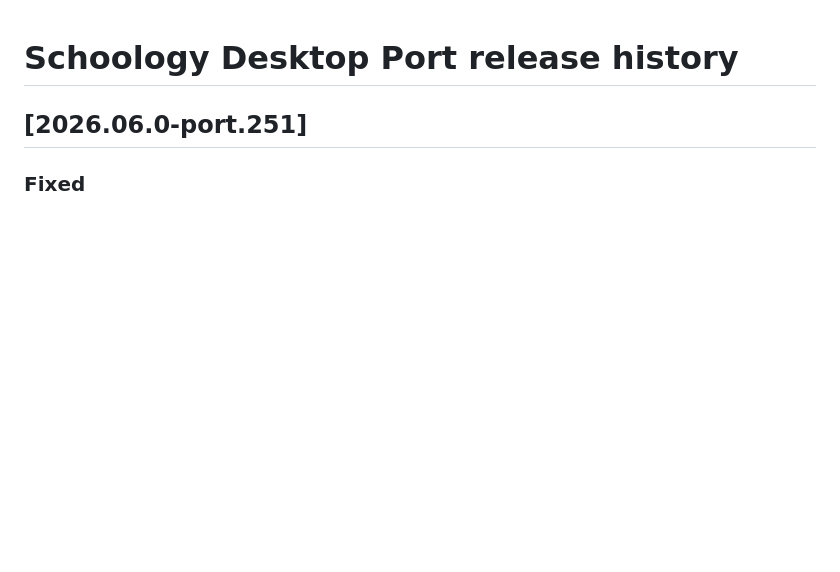
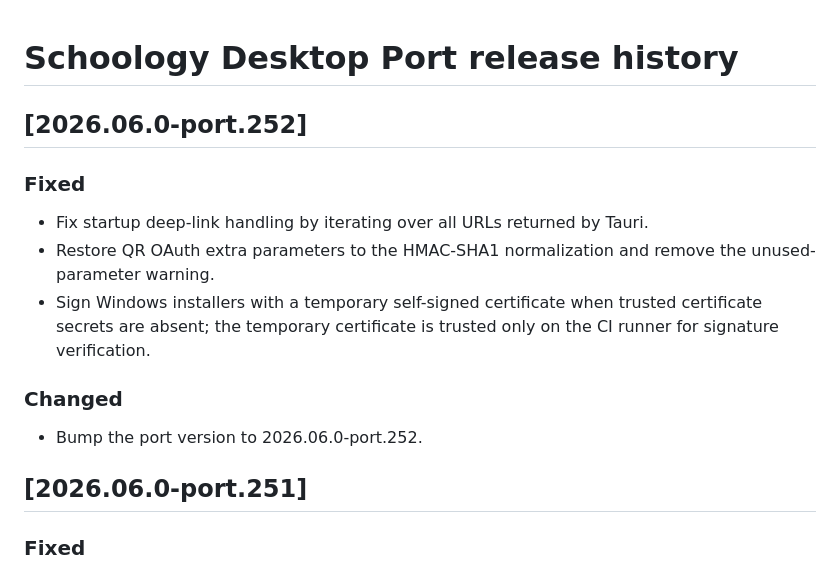
Before and after one commit to tling0001/schoology-for-desktop-port, a Markdown page: RELEASE_NOTES.md, the part around the change. GitHub-like rendering; blank space fills up the shorter version.

Commit message:
Add port.252 build and signing notes

```diff
--- a/RELEASE_NOTES.md
+++ b/RELEASE_NOTES.md
@@ -1,4 +1,14 @@
 # Schoology Desktop Port release history
+
+## [2026.06.0-port.252]
+
+### Fixed
+- Fix startup deep-link handling by iterating over all URLs returned by Tauri.
+- Restore QR OAuth extra parameters to the HMAC-SHA1 normalization and remove the unused-parameter warning.
+- Sign Windows installers with a temporary self-signed certificate when trusted certificate secrets are absent; the temporary certificate is trusted only on the CI runner for signature verification.
+
+### Changed
+- Bump the port version to 2026.06.0-port.252.
 
 ## [2026.06.0-port.251]
 
```
